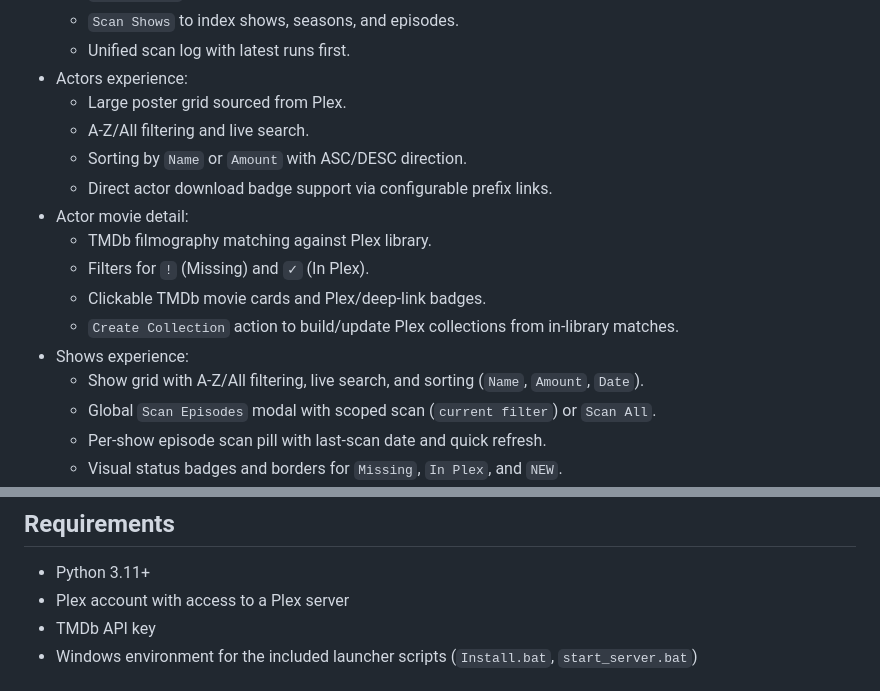
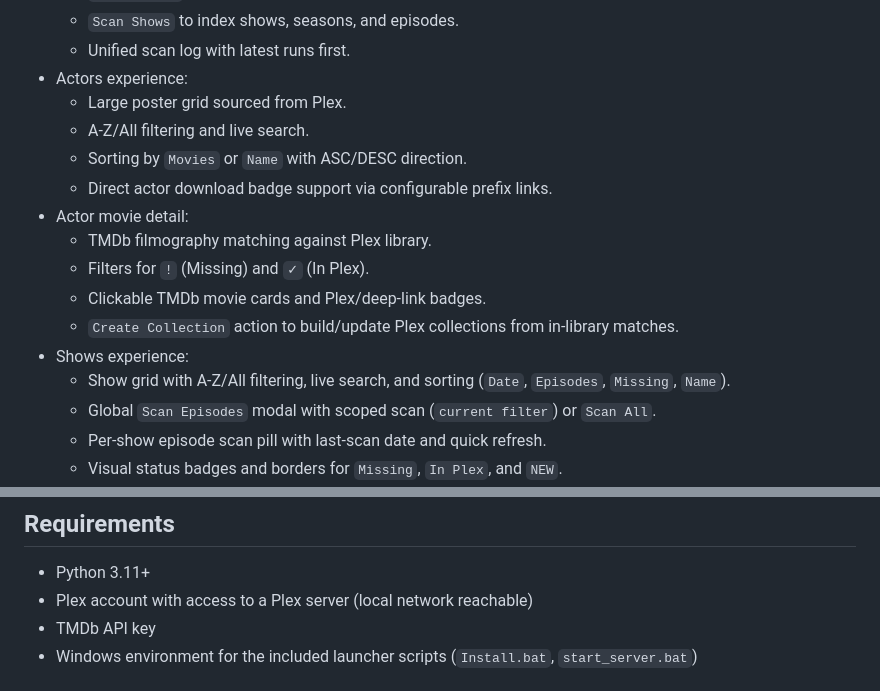
Before and after one commit to adultkips/Plex-collector, a Markdown page: README.md, 2 parts joined by grey strips. GitHub-like rendering.

Commit message:
docs: update README

```diff
--- a/README.md
+++ b/README.md
@@ -18,7 +18,7 @@ Localhost-only Plex companion for scanning movies and shows, matching with TMDb,
 - Actors experience:
   - Large poster grid sourced from Plex.
   - A-Z/All filtering and live search.
-  - Sorting by `Name` or `Amount` with ASC/DESC direction.
+  - Sorting by `Movies` or `Name` with ASC/DESC direction.
   - Direct actor download badge support via configurable prefix links.
 - Actor movie detail:
   - TMDb filmography matching against Plex library.
@@ -26,7 +26,7 @@ Localhost-only Plex companion for scanning movies and shows, matching with TMDb,
   - Clickable TMDb movie cards and Plex/deep-link badges.
   - `Create Collection` action to build/update Plex collections from in-library matches.
 - Shows experience:
-  - Show grid with A-Z/All filtering, live search, and sorting (`Name`, `Amount`, `Date`).
+  - Show grid with A-Z/All filtering, live search, and sorting (`Date`, `Episodes`, `Missing`, `Name`).
   - Global `Scan Episodes` modal with scoped scan (`current filter`) or `Scan All`.
   - Per-show episode scan pill with last-scan date and quick refresh.
   - Visual status badges and borders for `Missing`, `In Plex`, and `NEW`.
@@ -61,7 +61,7 @@ Localhost-only Plex companion for scanning movies and shows, matching with TMDb,
 
 ## Requirements
 - Python 3.11+
-- Plex account with access to a Plex server
+- Plex account with access to a Plex server (local network reachable)
 - TMDb API key
 - Windows environment for the included launcher scripts (`Install.bat`, `start_server.bat`)
 
```
